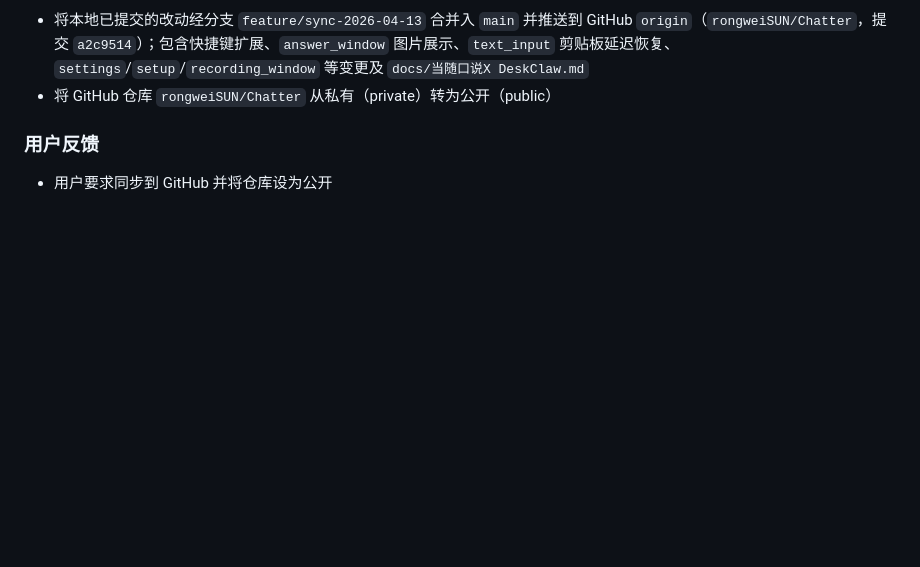
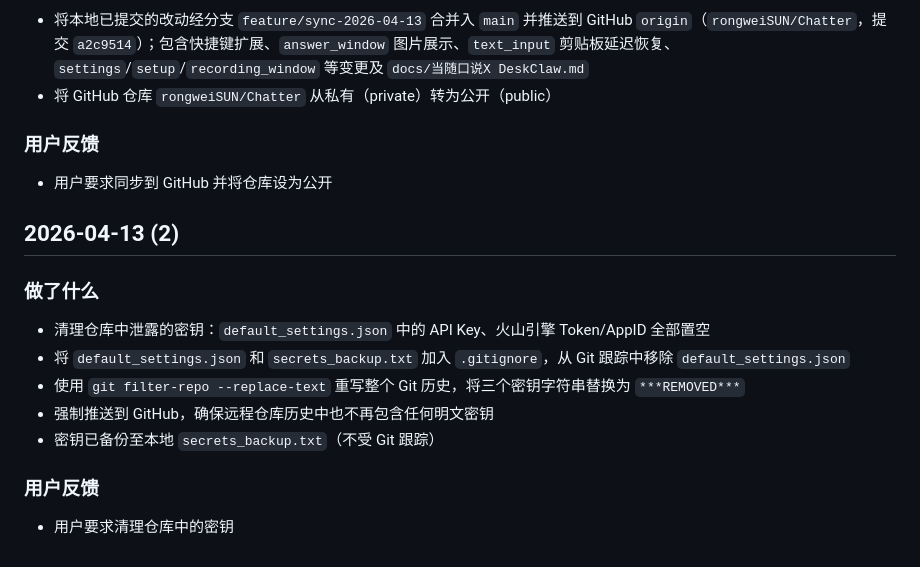
Before and after one commit to rongweiSUN/Chatter, a Markdown page: docs/changelog.md, the part around the change. Drawn GitHub-style; blank space fills up the shorter version.

Commit message:
docs: 记录密钥清理操作
Made-with: Cursor

```diff
--- a/docs/changelog.md
+++ b/docs/changelog.md
@@ -143,3 +143,15 @@
 
 ### 用户反馈
 - 用户要求同步到 GitHub 并将仓库设为公开
+
+## 2026-04-13 (2)
+
+### 做了什么
+- 清理仓库中泄露的密钥：`default_settings.json` 中的 API Key、火山引擎 Token/AppID 全部置空
+- 将 `default_settings.json` 和 `secrets_backup.txt` 加入 `.gitignore`，从 Git 跟踪中移除 `default_settings.json`
+- 使用 `git filter-repo --replace-text` 重写整个 Git 历史，将三个密钥字符串替换为 `***REMOVED***`
+- 强制推送到 GitHub，确保远程仓库历史中也不再包含任何明文密钥
+- 密钥已备份至本地 `secrets_backup.txt`（不受 Git 跟踪）
+
+### 用户反馈
+- 用户要求清理仓库中的密钥
```
